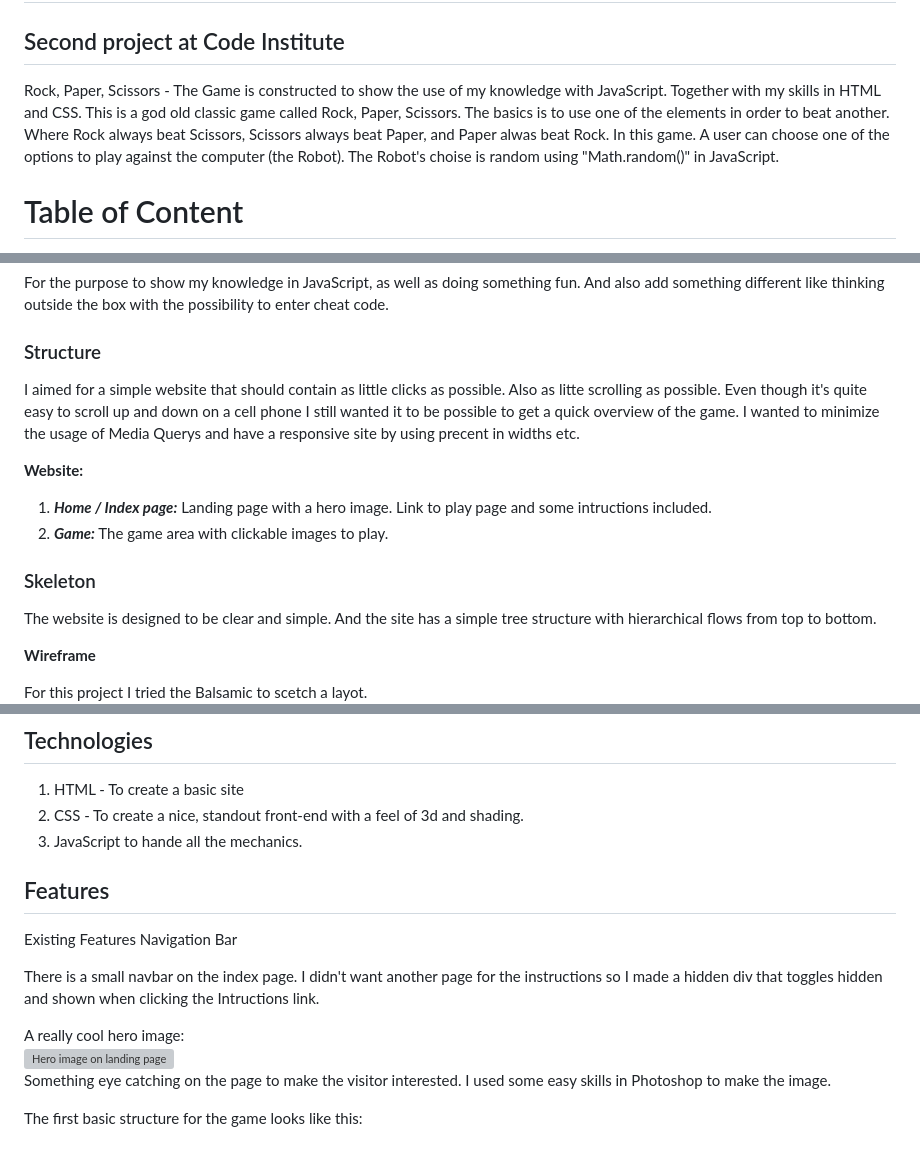
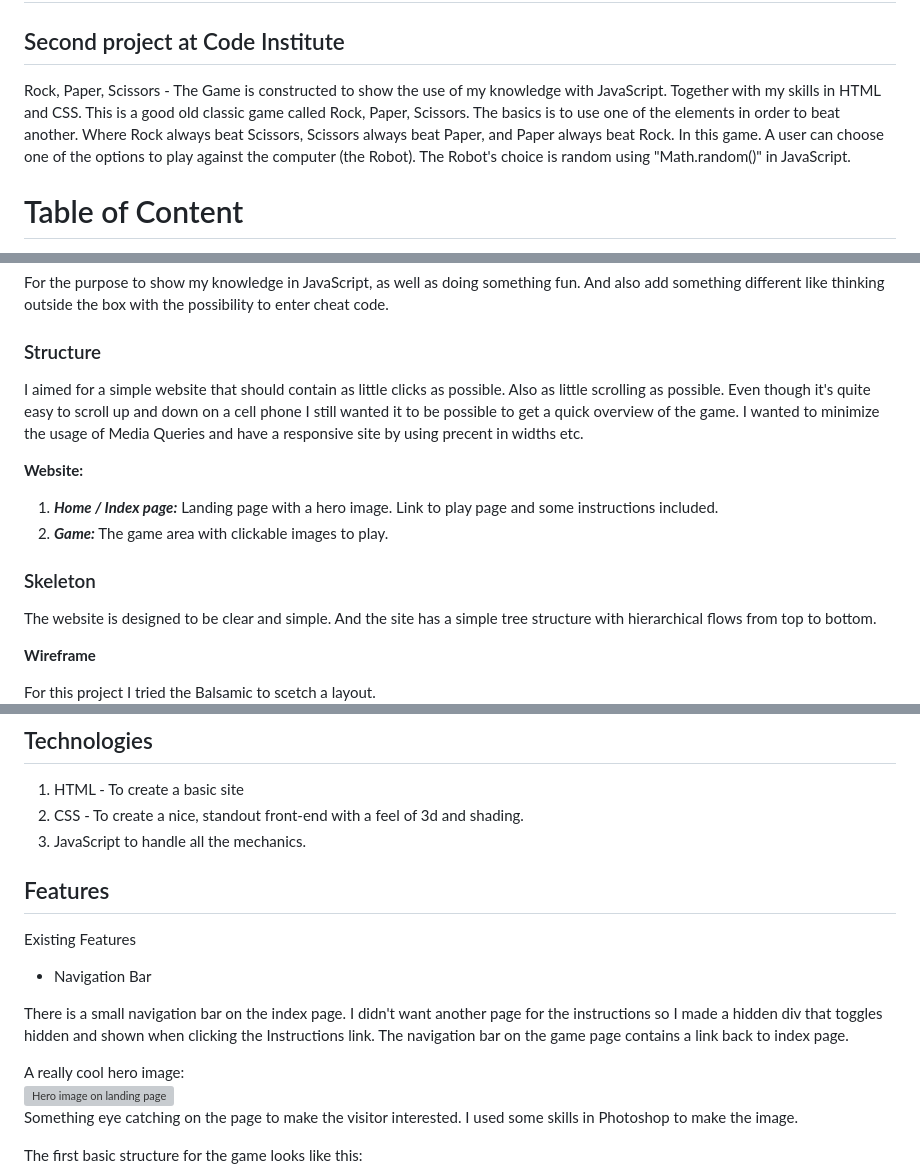
Before and after one commit to RobertAhlin/rps-project2b, a Markdown page: README.md, 3 parts joined by grey strips. Drawn GitHub-style; blank space fills up the shorter version; grey boxes are pictures that could not be loaded.

```diff
--- a/README.md
+++ b/README.md
@@ -2,7 +2,7 @@
 
 ## Second project at Code Institute
 
-Rock, Paper, Scissors - The Game is constructed to show the use of my knowledge with JavaScript. Together with my skills in HTML and CSS. This is a god old classic game called Rock, Paper, Scissors. The basics is to use one of the elements in order to beat another. Where Rock always beat Scissors, Scissors always beat Paper, and Paper alwas beat Rock. In this game. A user can choose one of the options to play against the computer (the Robot). The Robot's choise is random using "Math.random()" in JavaScript.
+Rock, Paper, Scissors - The Game is constructed to show the use of my knowledge with JavaScript. Together with my skills in HTML and CSS. This is a good old classic game called Rock, Paper, Scissors. The basics is to use one of the elements in order to beat another. Where Rock always beat Scissors, Scissors always beat Paper, and Paper always beat Rock. In this game. A user can choose one of the options to play against the computer (the Robot). The Robot's choice is random using "Math.random()" in JavaScript.
 
 # <a id="table-of-content"></a>Table of Content
 
@@ -63,11 +63,11 @@ For the purpose to show my knowledge in JavaScript, as well as doing something f
 
 ### <a id="structure"></a>Structure
 
-I aimed for a simple website that should contain as little clicks as possible. Also as litte scrolling as possible. Even though it's quite easy to scroll up and down on a cell phone I still wanted it to be possible to get a quick overview of the game. I wanted to minimize the usage of Media Querys and have a responsive site by using precent in widths etc.
+I aimed for a simple website that should contain as little clicks as possible. Also as little scrolling as possible. Even though it's quite easy to scroll up and down on a cell phone I still wanted it to be possible to get a quick overview of the game. I wanted to minimize the usage of Media Queries and have a responsive site by using precent in widths etc.
 
 **Website:**
 
-1. **_Home / Index page:_** Landing page with a hero image. Link to play page and some intructions included.
+1. **_Home / Index page:_** Landing page with a hero image. Link to play page and some instructions included.
 2. **_Game:_** The game area with clickable images to play.
 
 ### <a id="skeleton"></a>Skeleton
@@ -76,7 +76,7 @@ The website is designed to be clear and simple. And the site has a simple tree s
 
 **Wireframe**
 
-For this project I tried the Balsamic to scetch a layot.<br>
+For this project I tried the Balsamic to scetch a layout.<br>
 <img src="readmefiles/balsamic-idea.jpg" width="40%" alt="First idea done in Balsamic.">
 
 The basic idea is to have it simple with some small 3d effects.<br>
@@ -91,19 +91,20 @@ I wanted the page to feel warm and light. So the combination of the burlywood co
 
 1. HTML - To create a basic site
 2. CSS - To create a nice, standout front-end with a feel of 3d and shading.
-3. JavaScript to hande all the mechanics.
+3. JavaScript to handle all the mechanics.
 
 ## <a id="features"></a>Features
 
 Existing Features
-Navigation Bar
+- Navigation Bar
 
-There is a small navbar on the index page. I didn't want another page for the instructions so I made a hidden div that toggles hidden and shown when clicking the Intructions link.
+There is a small navigation bar on the index page. I didn't want another page for the instructions so I made a hidden div that toggles hidden and shown when clicking the Instructions link.
+The navigation bar on the game page contains a link back to index page.
 
 A really cool hero image:<br>
 <img src="assets/images/hero-image.png" width="50%" alt="Hero image on landing page"><br>
 Something eye catching on the page to make the visitor interested.
-I  used some easy skills in Photoshop to make the image.
+I  used some skills in Photoshop to make the image.
 
 The first basic structure for the game looks like this:<br>
 ![First structure.](readmefiles/first-layout.jpg)<br>
```
Also changed, not shown: other parts of README.md (+17 -18 lines).
